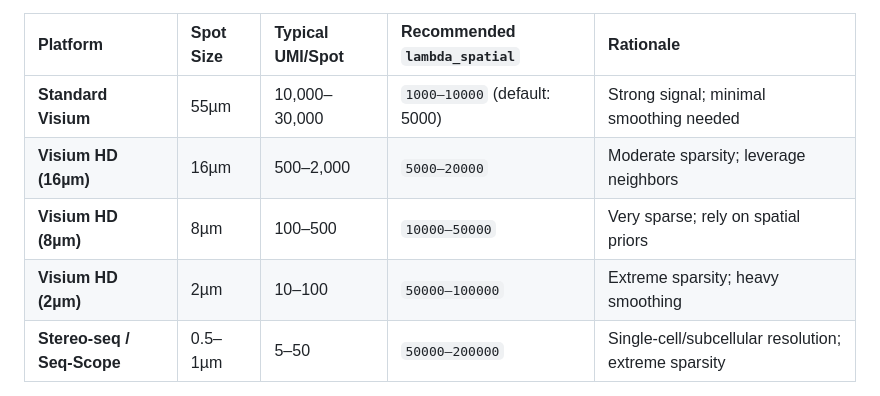
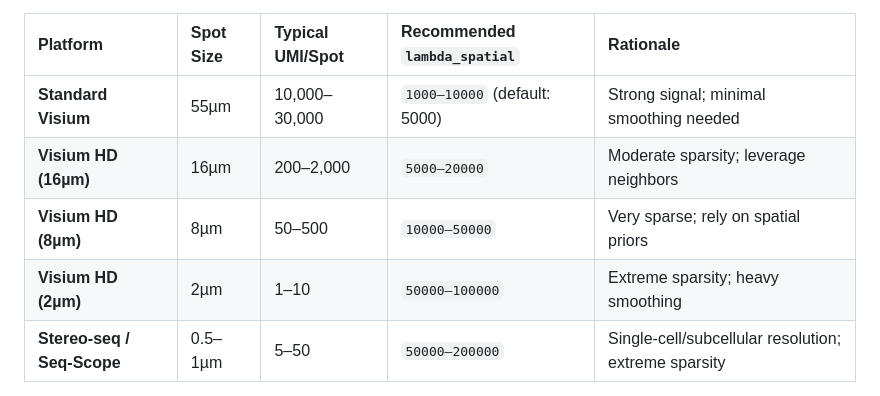
Before and after one commit to cafferychen777/flashdeconv, a Markdown page: README.md, the part around the change. GitHub-like rendering.

Commit message:
fix: correct Visium HD typical UMI/spot values based on published data
- 2µm: 10-100 → 1-10 (median ~2 per bin2cell reports)
- 8µm: 100-500 → 50-500 (QC threshold 100, typical 50-500)
- 16µm: 500-2,000 → 200-2,000 (QC threshold 400, 4x of 8µm)

```diff
--- a/README.md
+++ b/README.md
@@ -86,9 +86,9 @@ While FlashDeconv works well with defaults, **adjusting `lambda_spatial`** (spat
 | Platform | Spot Size | Typical UMI/Spot | Recommended `lambda_spatial` | Rationale |
 |:---------|:----------|:-----------------|:----------------------------|:----------|
 | **Standard Visium** | 55µm | 10,000–30,000 | `1000–10000` (default: 5000) | Strong signal; minimal smoothing needed |
-| **Visium HD (16µm)** | 16µm | 500–2,000 | `5000–20000` | Moderate sparsity; leverage neighbors |
-| **Visium HD (8µm)** | 8µm | 100–500 | `10000–50000` | Very sparse; rely on spatial priors |
-| **Visium HD (2µm)** | 2µm | 10–100 | `50000–100000` | Extreme sparsity; heavy smoothing |
+| **Visium HD (16µm)** | 16µm | 200–2,000 | `5000–20000` | Moderate sparsity; leverage neighbors |
+| **Visium HD (8µm)** | 8µm | 50–500 | `10000–50000` | Very sparse; rely on spatial priors |
+| **Visium HD (2µm)** | 2µm | 1–10 | `50000–100000` | Extreme sparsity; heavy smoothing |
 | **Stereo-seq / Seq-Scope** | 0.5–1µm | 5–50 | `50000–200000` | Single-cell/subcellular resolution; extreme sparsity |
 
 > **Note:**
```
